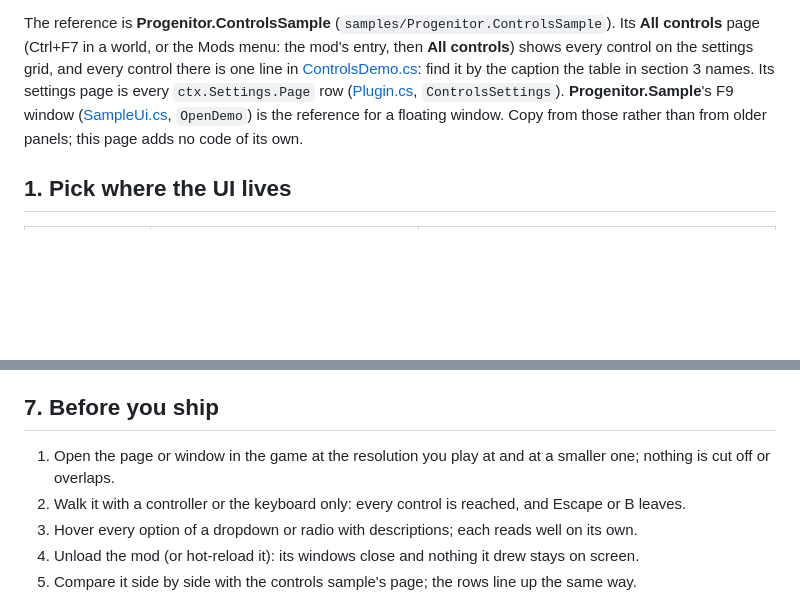
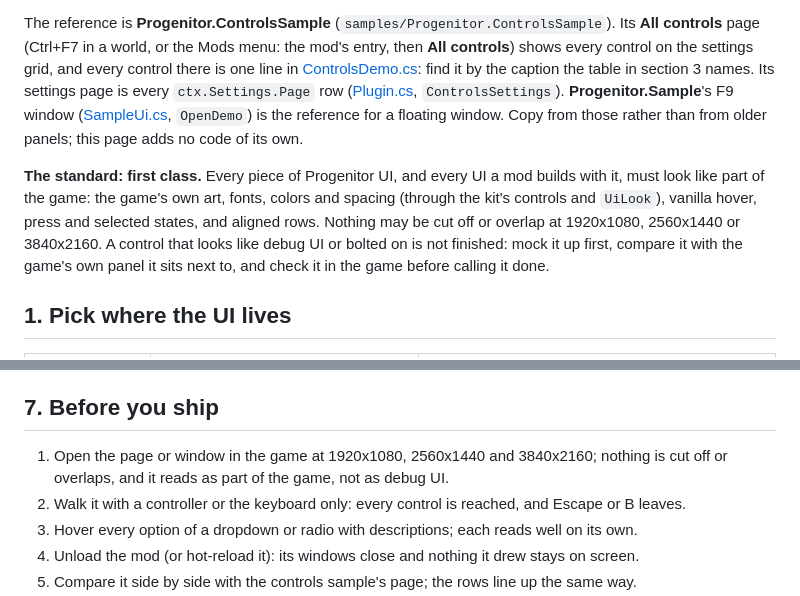
Before and after one commit to VRising-Modders/Progenitor, a Markdown page: docs/ui-style.md, 2 parts joined by grey strips. GitHub-like rendering; blank space fills up the shorter version.

Commit message:
docs(ui): first-class UI is the standard for all Progenitor UI
Co-Authored-By: Claude Opus 5.5 <noreply@anthropic.com>

```diff
--- a/docs/ui-style.md
+++ b/docs/ui-style.md
@@ -3,6 +3,8 @@
 How to give a mod's UI the game's look and the framework's behavior. Use this page when you decide where a mod's UI goes, which control fits a value, and how to word, order and color it. The API reference is [ui.md](ui.md) and the `IUiPanel` table in [api.md](api.md); the settings page builder is [mod-settings.md](mod-settings.md).
 
 The reference is **Progenitor.ControlsSample** (`samples/Progenitor.ControlsSample`). Its **All controls** page (Ctrl+F7 in a world, or the Mods menu: the mod's entry, then **All controls**) shows every control on the settings grid, and every control there is one line in [ControlsDemo.cs](../samples/Progenitor.ControlsSample/ControlsDemo.cs): find it by the caption the table in section 3 names. Its settings page is every `ctx.Settings.Page` row ([Plugin.cs](../samples/Progenitor.ControlsSample/Plugin.cs), `ControlsSettings`). **Progenitor.Sample**'s F9 window ([SampleUi.cs](../samples/Progenitor.Sample/SampleUi.cs), `OpenDemo`) is the reference for a floating window. Copy from those rather than from older panels; this page adds no code of its own.
+
+**The standard: first class.** Every piece of Progenitor UI, and every UI a mod builds with it, must look like part of the game: the game's own art, fonts, colors and spacing (through the kit's controls and `UiLook`), vanilla hover, press and selected states, and aligned rows. Nothing may be cut off or overlap at 1920x1080, 2560x1440 or 3840x2160. A control that looks like debug UI or bolted on is not finished: mock it up first, compare it with the game's own panel it sits next to, and check it in the game before calling it done.
 
 ## 1. Pick where the UI lives
 
@@ -84,7 +86,7 @@ On a Mods page and a `GameWindow`, buttons and controls already use the game's a
 
 ## 7. Before you ship
 
-1. Open the page or window in the game at the resolution you play at and at a smaller one; nothing is cut off or overlaps.
+1. Open the page or window in the game at 1920x1080, 2560x1440 and 3840x2160; nothing is cut off or overlaps, and it reads as part of the game, not as debug UI.
 2. Walk it with a controller or the keyboard only: every control is reached, and Escape or B leaves.
 3. Hover every option of a dropdown or radio with descriptions; each reads well on its own.
 4. Unload the mod (or hot-reload it): its windows close and nothing it drew stays on screen.
```
Also changed, not shown: CLAUDE.md (+2 -0 lines).
